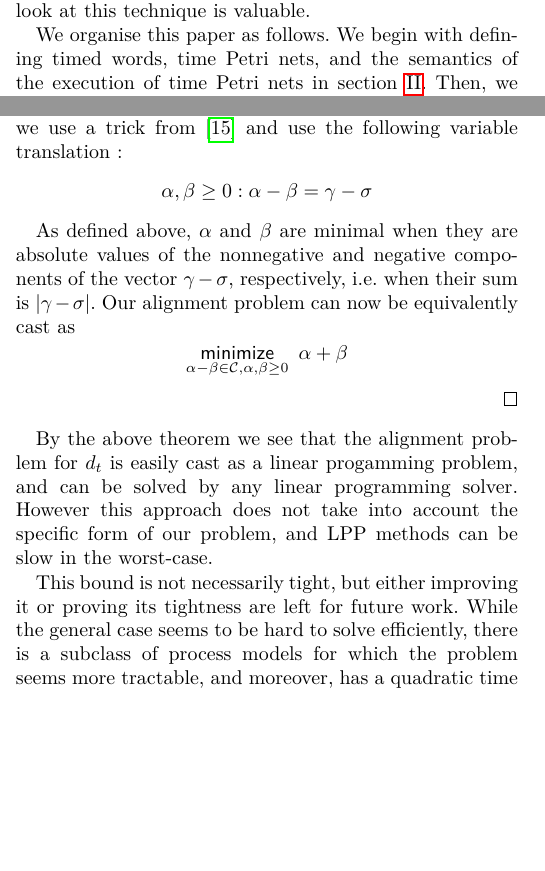
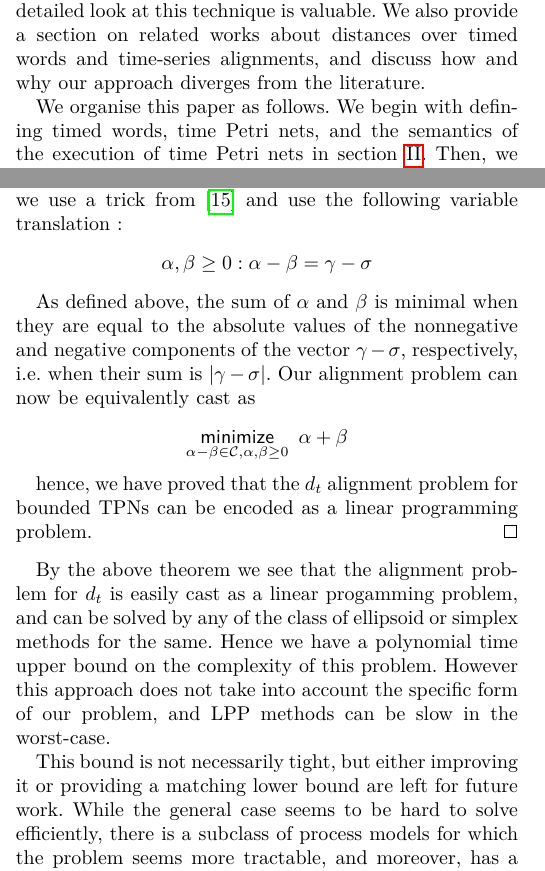
Before and after one commit to Goat18/CS-R-Time-Alignment-Problem, a LaTeX paper (icpmextended.tex): two parts of the columns of pages 2 and 7 of 14, joined at a grey line, cut so that both start at the same text, the shorter picture padded with empty space. Compiled offline with pdfLaTeX.

Commit message:
Replace icpmextended.tex

```diff
--- a/icpmextended.tex
+++ b/icpmextended.tex
@@ -156,4 +156,3 @@ This approach yields a polynomial upper bound on the worst-case running time of
 Now, for our contributions towards solving the purely timed alignment problem for a second distance function, $d_{\theta}$. This distance function provides a new insight into the nature of time processes and their properties as it utilises the structure of the process model in its calculations.
 For all extended free choice time Petri nets, we present a straightforward algorithm for solving purely timed alignment in this case, whose time complexity is linear in the size of the causal process and the transition set of the model. This class of nets excludes those precisely those time Petri nets that exhibit a behaviour known as confusion, which is often undesirable when modelling real-world systems.
 
-This paper is an extension of the ICPM 2022 conference paper \cite{CR22}, providing greater details into the proofs and techniques used to obtain our results. In particular, this includes a description of how to obtain the linear programming problem encoding that we use to show that the purely timed alignment for $d_t$ can be solved in polynomial time for bounded time Petri nets. We also provide a more detailed explanation of the direct, quadratic algorithm we provide for purely timed alignment under $d_t$ for sequential causal processes, discussing why the cost-graph technique we use is sound. We believe this method can be extended to a wider class of time Petri nets, and hence a more detailed look at this technique is valuable.
@@ -160,3 +162,5 @@ This paper is an extension of the ICPM 2022 conference paper \cite{CR22}, provid
+We believe this method can be extended to a wider class of time Petri nets, and hence a more detailed look at this technique is valuable.
+We also provide a section on related works about distances over timed words and time-series alignments, and discuss how and why our approach diverges from the literature.
 
  We organise this paper as follows. We begin with defining timed words, time Petri nets, and the semantics of the execution of time Petri nets in section \ref{preliminaries}. Then, we proceed to section \ref{sec:alignmentpb}, where we formally set the alignment problem and its purely timed version, which assumes that the trace to be aligned needs no edits to its actions, only its timestamps. We then propose three different distance functions over sequences of timestamps.
    In section \ref{lpp}, we present the encoding of the purely timed alignment problem under $d_t$, as a linear programming problem, and in section \ref{mcg} we present our direct, quadratic time algorithm in the case of a structurally restricted class of models (sequential causal processes).
@@ -568,17 +573,20 @@ Throughout we use the term \textit{valid execution} to distinguish it from fault
 		Now, we wish to minimize $|\gamma - \sigma|$, but it would be better to view this objective as an affine
 		function. To this end we use a trick from \cite{BV2014} and use the following variable translation : $$\alpha, \beta \geq 0 : \alpha - \beta = \gamma - \sigma$$
 
-		As defined above, $\alpha$ and $\beta$ are minimal when they are absolute values of the nonnegative and negative components of the vector $\gamma - \sigma$, respectively, i.e. when their sum is $|\gamma - \sigma|$. Our alignment problem can now be equivalently cast as $$\underset{\alpha - \beta \in \mathcal{C}, \alpha, \beta \geq 0}{\mathsf{minimize}} \hspace{0.5em} \alpha + \beta  $$
-		\end{proof}
+		As defined above, the sum of $\alpha$ and $\beta$ is minimal when they are equal to the absolute values of the nonnegative and negative components of the vector $\gamma - \sigma$, respectively, i.e. when their sum is $|\gamma - \sigma|$.
+		Our alignment problem can now be equivalently cast as $$\underset{\alpha - \beta \in \mathcal{C}, \alpha, \beta \geq 0}{\mathsf{minimize}} \hspace{0.5em} \alpha + \beta  $$
+
+hence, we have proved that the $d_t$ alignment problem for bounded TPNs can be encoded as a linear programming problem.		\end{proof}
 
 
 	%% \begin{remark}
 
-		By the above theorem we see that the alignment problem for $d_t$ is easily cast as a linear progamming problem, and can be solved by any linear programming solver.
-		%% Hence it can be solved in polynomial average running time, but
+		By the above theorem we see that the alignment problem for $d_t$ is easily cast as a linear progamming problem, and can be solved by any of the class of ellipsoid or simplex methods for the same.
+		 Hence we have a polynomial time upper bound on the complexity of this problem.
 		However this approach does not take into account the specific form of our problem, and LPP methods can be slow in the worst-case.
 
-		This bound is not necessarily tight, but either improving it or proving its tightness are left for future work. While the general case seems to be hard to solve efficiently, there is a subclass of process models for which the problem seems more tractable, and moreover, has a quadratic time solution.
+		This bound is not necessarily tight, but either improving it or providing a matching lower bound are left for future work.
+		While the general case seems to be hard to solve efficiently, there is a subclass of process models for which the problem seems more tractable, and moreover, has a quadratic time solution.
 
 
 		\subsection{A Direct Algorithm for Sequential Models}\label{mcg}
```
Also changed, not shown: icpmextended.tex (10 more changed lines).
